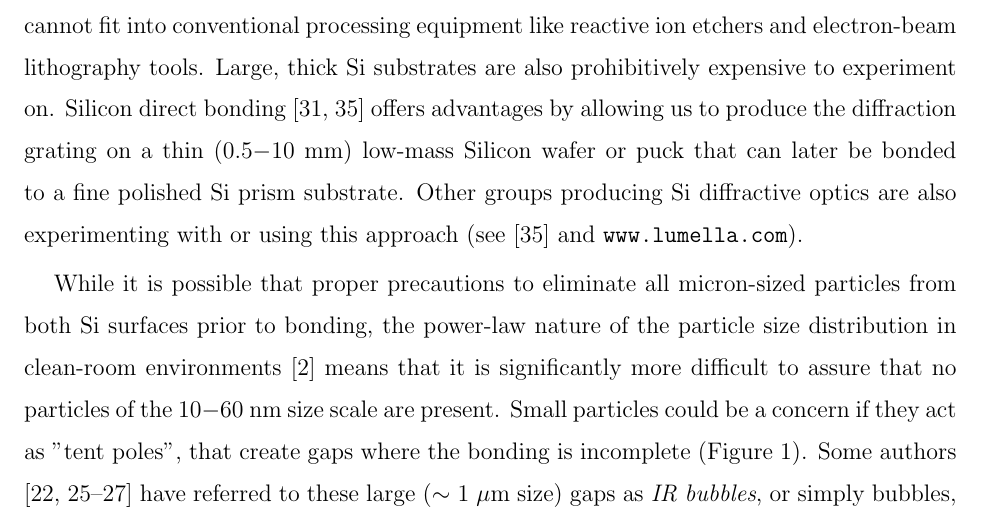
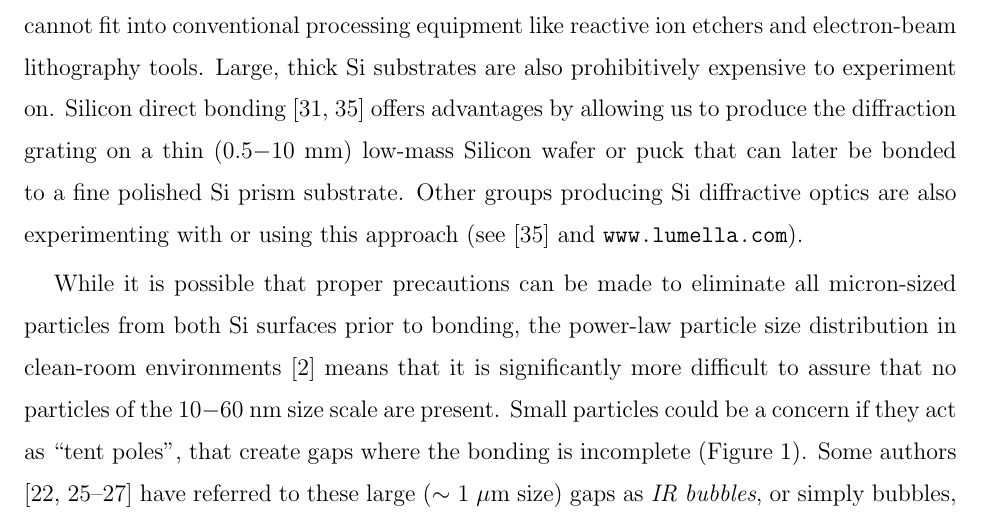
Before and after one commit to Echelle/AO_bonding_paper, a LaTeX paper (AO_bondedSi.tex): part of page 2 of 34, cut so that both start at the same text. Compiled offline with pdfLaTeX; a missing bibliography style is replaced by a similar one.

Commit message:
tweak MGS edits in intro, etc

```diff
--- a/AO_bondedSi.tex
+++ b/AO_bondedSi.tex
@@ -54,7 +54,7 @@ Direct optical bonding of silicon allows manufacturers to combine Si parts with
 The University of Texas diffractive optics group produces diffraction gratings on silicon using microlithographic techniques \cite{1998SPIE.3354..201J,2010SPIE.7739E.146W}.  These gratings are used either in transmission (i.e. as grisms \cite{2008SPIE.7014E..77D, 2010SPIE.7739E.123G}), or in reflection (i.e. as immersion gratings, \cite{2007ApOpt..46.3400M, 2010SPIE.7739E.146W,2012SPIE.8450E..2SG}.  These gratings operate throughout the infrared, from 1.2 to 38 $\mu$m, and find application in ground-based (IGRINS \cite{2010SPIE.7735E..54Y, 2012SPIE.8450E..2SG}), airborne (SOFIA FORCAST \cite{2008SPIE.7014E..77D}), and space (JWST NIRCAM \cite{2005SPIE.5904...21B,2010SPIE.7739E.123G}) applications.  To date, our group has produced the gratings on large (up to 100 mm diameter and 30 mm thick) monolithic pieces of monocrystalline silicon and we shape the substrates by sawing, grinding, and polishing to form the final devices \cite{2010SPIE.7739E.146W}.  The next generation of astronomy and earth science spectrographs, however, will need optical devices larger and more precise than what can be made with existing technology.  The proposed Giant Magellan Telescope \cite{2012SPIE.8444E..1HJ} Near Infrared Spectrograph \cite{2006SPIE.6269E.143J,2010SPIE.7735E..87L} (GMTNIRS) will need immersion gratings with thicknesses up to 60 mm and lengths up to 200 mm.  Substrates of the required size cannot fit into conventional processing equipment like reactive ion etchers and electron-beam lithography tools.  Large, thick Si substrates are also prohibitively expensive to experiment on.  Silicon direct bonding \cite{1986JAP....60.2987S,2012SPIE.8450E..2TV} offers advantages by allowing us to produce the diffraction grating on a thin (0.5$-$10 mm) low-mass Silicon wafer or puck that can later be bonded to a fine polished Si prism substrate.  Other groups producing Si diffractive optics are also experimenting with or using this approach (see \cite{2012SPIE.8450E..2TV} and \url{www.lumella.com}).
 
 
-While it is possible that proper precautions to eliminate all micron-sized particles from both Si surfaces prior to bonding, the power-law nature of the particle size distribution in clean-room environments \cite{doi:10.1080/02786828608959094} means that it is significantly more difficult to assure that no particles of the 10$-$60 nm size scale are present.  Small particles could be a concern if they act as "tent poles", that create gaps where the bonding is incomplete (Figure \ref{figParticle}).  Some authors \cite{1991JaJAP..30..615M, 1992JEMat..21..669M, 1989JaJAP..28L2141L, Mitani1990} have referred to these large ($\sim$ 1 $\mu$m size) gaps as \emph{IR bubbles}, or simply bubbles, owing to their appearance in infrared (IR) transmission images as contiguous regions of a deficit of IR transmission.  The gaps have also been referred to as voids\cite{2000RScI...71.1869G}, interfacial voids, or gaps.  In this paper we will reserve the term ``IR bubbles'' for gaps that are large enough to be detected directly in conventional IR imaging.  The term ``gap'' will apply more broadly to any finite size gap, exceeding the scale over which interfacial molecular forces are acting, roughly $>$2 nm.  We omit the adjective ``interfacial'' before gap for simplicity.
+While it is possible that proper precautions can be made to eliminate all micron-sized particles from both Si surfaces prior to bonding, the power-law particle size distribution in clean-room environments \cite{doi:10.1080/02786828608959094} means that it is significantly more difficult to assure that no particles of the 10$-$60 nm size scale are present.  Small particles could be a concern if they act as ``tent poles", that create gaps where the bonding is incomplete (Figure \ref{figParticle}).  Some authors \cite{1991JaJAP..30..615M, 1992JEMat..21..669M, 1989JaJAP..28L2141L, Mitani1990} have referred to these large ($\sim$ 1 $\mu$m size) gaps as \emph{IR bubbles}, or simply bubbles, owing to their appearance in infrared (IR) transmission images as contiguous regions of a deficit of IR transmission.  The gaps have also been referred to as voids\cite{2000RScI...71.1869G}, interfacial voids, or gaps.  In this paper we will reserve the term ``IR bubbles'' for gaps that are large enough to be detected directly in conventional IR imaging.  The term ``gap'' will apply more broadly to any finite size gap, exceeding the scale over which interfacial molecular forces are acting, roughly $>$2 nm.  We omit the adjective ``interfacial'' before gap for simplicity.
 
 Finite gaps will degrade the performance of a final device, either through optical aberrations or transmission loss.  The effect of the gap size on the IR transmission is the topic of this paper.  The effect of the gap on optical aberrations is beyond the scope of this paper.
 
```
Also changed, not shown: AO_bondedSi.tex (4 more changed lines).
